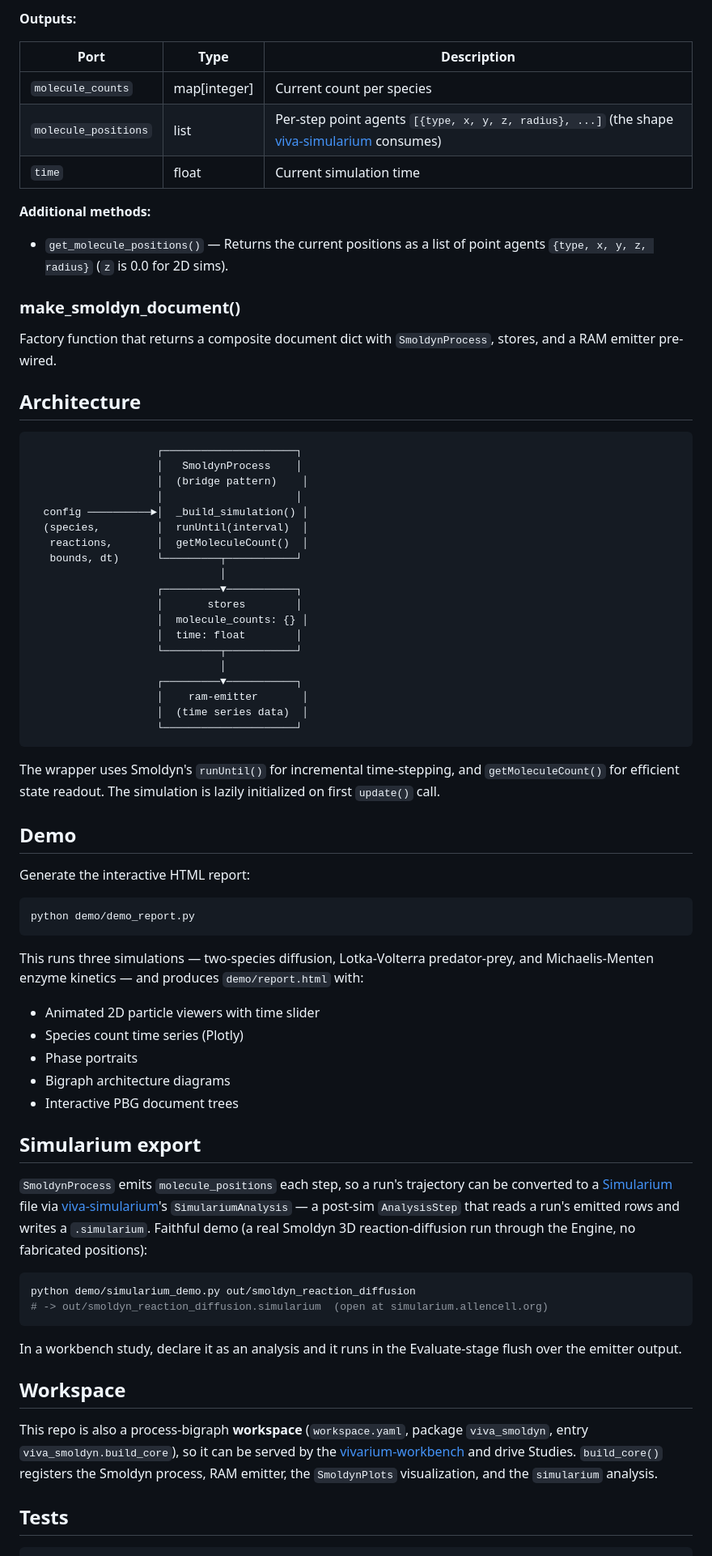
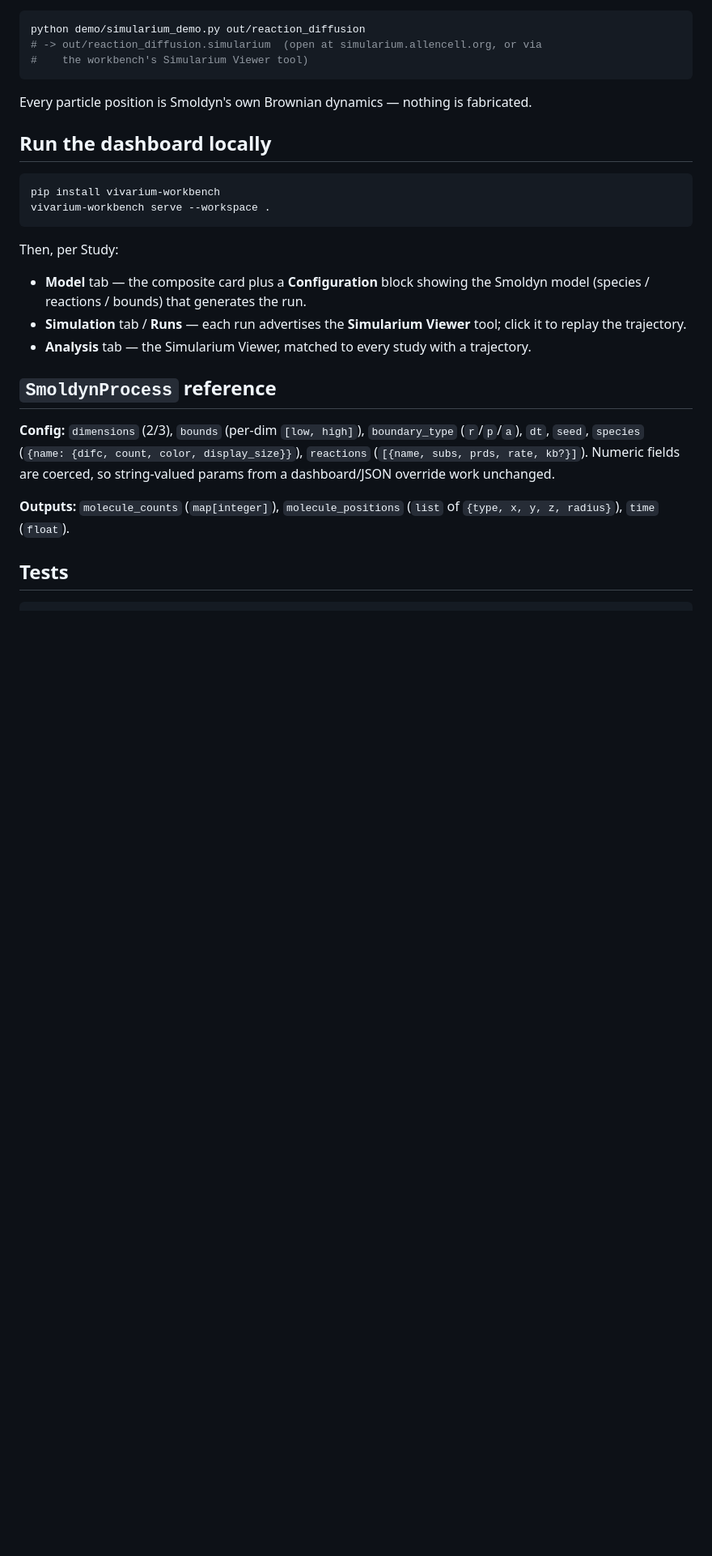
Before and after one commit to vivarium-collective/viva-smoldyn, a Markdown page: README.md, the part around one of its changes. Shown at 81% size. Drawn GitHub-style; blank space fills up the shorter version.

````diff
--- a/README.md
+++ b/README.md
@@ -69,85 +66,36 @@ A time-driven `Process` that wraps a Smoldyn simulation using the bridge pattern
-**Outputs:**
-
-| Port | Type | Description |
-|------|------|-------------|
-| `molecule_counts` | map[integer] | Current count per species |
-| `molecule_positions` | list | Per-step point agents `[{type, x, y, z, radius}, ...]` (the shape [viva-simularium](https://github.com/vivarium-collective/viva-simularium) consumes) |
-| `time` | float | Current simulation time |
-
-**Additional methods:**
-
-- `get_molecule_positions()` — Returns the current positions as a list of point agents `{type, x, y, z, radius}` (`z` is 0.0 for 2D sims).
-
-### make_smoldyn_document()
-
-Factory function that returns a composite document dict with `SmoldynProcess`, stores, and a RAM emitter pre-wired.
-
-## Architecture
-
-```
-                    ┌─────────────────────┐
-                    │   SmoldynProcess    │
-                    │  (bridge pattern)    │
-                    │                     │
-  config ──────────►│  _build_simulation() │
-  (species,         │  runUntil(interval)  │
-   reactions,       │  getMoleculeCount()  │
-   bounds, dt)      └─────────┬───────────┘
-                              │
-                    ┌─────────▼───────────┐
-                    │       stores        │
-                    │  molecule_counts: {} │
-                    │  time: float        │
-                    └─────────┬───────────┘
-                              │
-                    ┌─────────▼───────────┐
-                    │    ram-emitter       │
-                    │  (time series data)  │
-                    └─────────────────────┘
+```bash
+python demo/simularium_demo.py out/reaction_diffusion
+# -> out/reaction_diffusion.simularium  (open at simularium.allencell.org, or via
+#    the workbench's Simularium Viewer tool)
 ```
 
-The wrapper uses Smoldyn's `runUntil()` for incremental time-stepping, and `getMoleculeCount()` for efficient state readout. The simulation is lazily initialized on first `update()` call.
+Every particle position is Smoldyn's own Brownian dynamics — nothing is
+fabricated.
 
-## Demo
-
-Generate the interactive HTML report:
+## Run the dashboard locally
 
 ```bash
-python demo/demo_report.py
+pip install vivarium-workbench
+vivarium-workbench serve --workspace .
 ```
 
-This runs three simulations — two-species diffusion, Lotka-Volterra predator-prey, and Michaelis-Menten enzyme kinetics — and produces `demo/report.html` with:
+Then, per Study:
+- **Model** tab — the composite card plus a **Configuration** block showing the
+  Smoldyn model (species / reactions / bounds) that generates the run.
+- **Simulation** tab / **Runs** — each run advertises the **Simularium Viewer**
+  tool; click it to replay the trajectory.
+- **Analysis** tab — the Simularium Viewer, matched to every study with a
+  trajectory.
 
-- Animated 2D particle viewers with time slider
-- Species count time series (Plotly)
-- Phase portraits
-- Bigraph architecture diagrams
-- Interactive PBG document trees
+## `SmoldynProcess` reference
 
-## Simularium export
+**Config:** `dimensions` (2/3), `bounds` (per-dim `[low, high]`), `boundary_type`
+(`r`/`p`/`a`), `dt`, `seed`, `species` (`{name: {difc, count, color, display_size}}`),
+`reactions` (`[{name, subs, prds, rate, kb?}]`). Numeric fields are coerced, so
+string-valued params from a dashboard/JSON override work unchanged.
 
-`SmoldynProcess` emits `molecule_positions` each step, so a run's trajectory can
-be converted to a [Simularium](https://simularium.allencell.org/) file via
-[viva-simularium](https://github.com/vivarium-collective/viva-simularium)'s
-`SimulariumAnalysis` — a post-sim `AnalysisStep` that reads a run's emitted rows
-and writes a `.simularium`. Faithful demo (a real Smoldyn 3D reaction-diffusion
-run through the Engine, no fabricated positions):
-
-```bash
-python demo/simularium_demo.py out/smoldyn_reaction_diffusion
-# -> out/smoldyn_reaction_diffusion.simularium  (open at simularium.allencell.org)
-```
-
-In a workbench study, declare it as an analysis and it runs in the Evaluate-stage
-flush over the emitter output.
-
-## Workspace
-
-This repo is also a process-bigraph **workspace** (`workspace.yaml`, package
-`viva_smoldyn`, entry `viva_smoldyn.build_core`), so it can be served by the
-[vivarium-workbench](https://github.com/vivarium-collective/vivarium-workbench)
-and drive Studies. `build_core()` registers the Smoldyn process, RAM emitter,
-the `SmoldynPlots` visualization, and the `simularium` analysis.
+**Outputs:** `molecule_counts` (`map[integer]`), `molecule_positions`
+(`list` of `{type, x, y, z, radius}`), `time` (`float`).
 
 ## Tests
 
````
Also changed, not shown: other parts of README.md (+44 -47 lines).
